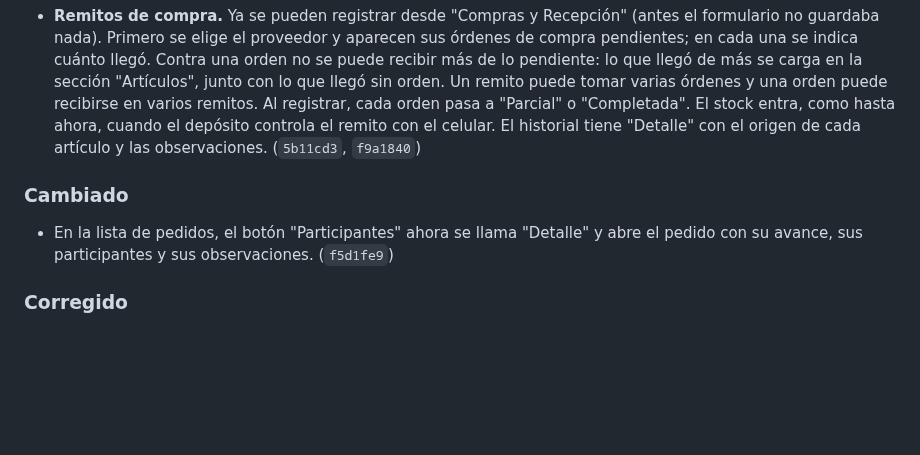
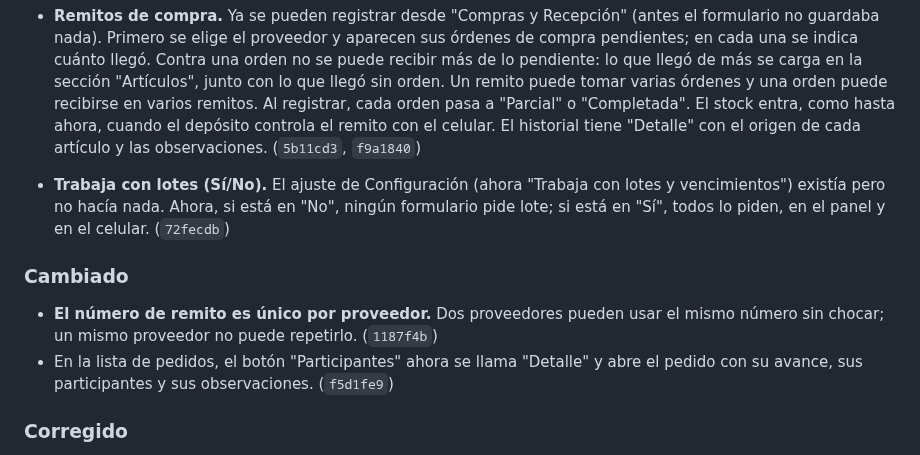
Before and after one commit to Jonnyonz/Tracker360, a Markdown page: CHANGELOG.md, the part around the change. GitHub-like rendering; blank space fills up the shorter version.

Commit message:
CHANGELOG: lotes parametrizables y numero de remito por proveedor
Signed-off-by: Jonnyonz <jonaiker.jimenez.g@gmail.com>

```diff
--- a/CHANGELOG.md
+++ b/CHANGELOG.md
@@ -28,7 +28,13 @@ Cambios de Tracker360, del más nuevo al más viejo. Cada entrada corresponde a
   controla el remito con el celular. El historial tiene "Detalle" con el origen de cada artículo y
   las observaciones. (`5b11cd3`, `f9a1840`)
 
+- **Trabaja con lotes (Sí/No).** El ajuste de Configuración (ahora "Trabaja con lotes y
+  vencimientos") existía pero no hacía nada. Ahora, si está en "No", ningún formulario pide lote;
+  si está en "Sí", todos lo piden, en el panel y en el celular. (`72fecdb`)
+
 ### Cambiado
+- **El número de remito es único por proveedor.** Dos proveedores pueden usar el mismo número
+  sin chocar; un mismo proveedor no puede repetirlo. (`1187f4b`)
 - En la lista de pedidos, el botón "Participantes" ahora se llama "Detalle" y abre el pedido
   con su avance, sus participantes y sus observaciones. (`f5d1fe9`)
 
```
